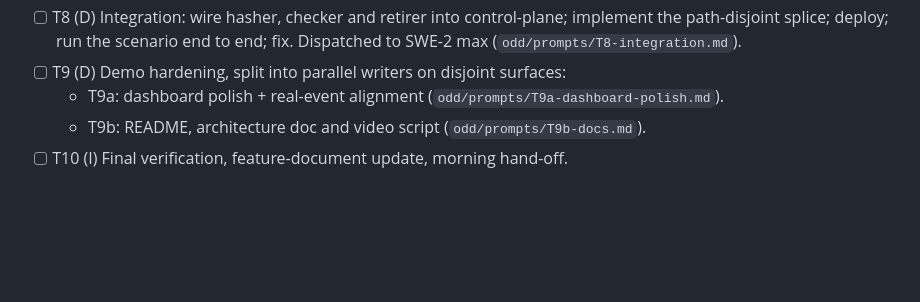
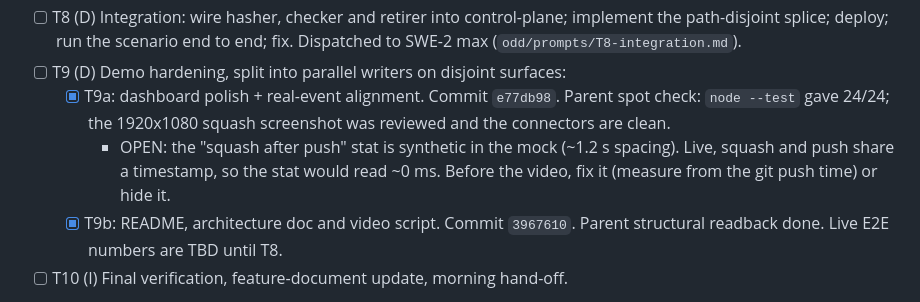
Before and after one commit to lautaroalejo02/cloudflare-challenge-build-next-gh, a Markdown page: odd/tasks/agent-reorder-buffer.md, the part around the change. Drawn GitHub-style; blank space fills up the shorter version.

Commit message:
docs(arb): record T9a and T9b results

```diff
--- a/odd/tasks/agent-reorder-buffer.md
+++ b/odd/tasks/agent-reorder-buffer.md
@@ -58,8 +58,9 @@ There is never a textual merge. Rationale: changes on disjoint paths commute (pa
 - [x] T7 (D) `app/retirer-spike`: prove fast-forward retirement from a fork to `arb-trunk` main from a Worker (isomorphic-git), with timings. Commit `0362bdd`. Result: FF via isomorphic-git in a Worker (`nodejs_compat`), ~0.9 s median, 17-45 ms CPU; a non-descendant gets 409.
 - [ ] T8 (D) Integration: wire hasher, checker and retirer into control-plane; implement the path-disjoint splice; deploy; run the scenario end to end; fix. Dispatched to SWE-2 max (`odd/prompts/T8-integration.md`).
 - [ ] T9 (D) Demo hardening, split into parallel writers on disjoint surfaces:
-  - T9a: dashboard polish + real-event alignment (`odd/prompts/T9a-dashboard-polish.md`).
-  - T9b: README, architecture doc and video script (`odd/prompts/T9b-docs.md`).
+  - [x] T9a: dashboard polish + real-event alignment. Commit `e77db98`. Parent spot check: `node --test` gave 24/24; the 1920x1080 squash screenshot was reviewed and the connectors are clean.
+    - OPEN: the "squash after push" stat is synthetic in the mock (~1.2 s spacing). Live, squash and push share a timestamp, so the stat would read ~0 ms. Before the video, fix it (measure from the git push time) or hide it.
+  - [x] T9b: README, architecture doc and video script. Commit `3967610`. Parent structural readback done. Live E2E numbers are TBD until T8.
 - [ ] T10 (I) Final verification, feature-document update, morning hand-off.
 
 Route declaration: T2-T7 are delegated because each package is non-trivial and the six run in parallel in disjoint directories. That is the writer trigger plus the user's explicit request to use many Devin agents. T8 and T9 each go to one writer, because they touch multiple packages.
```
